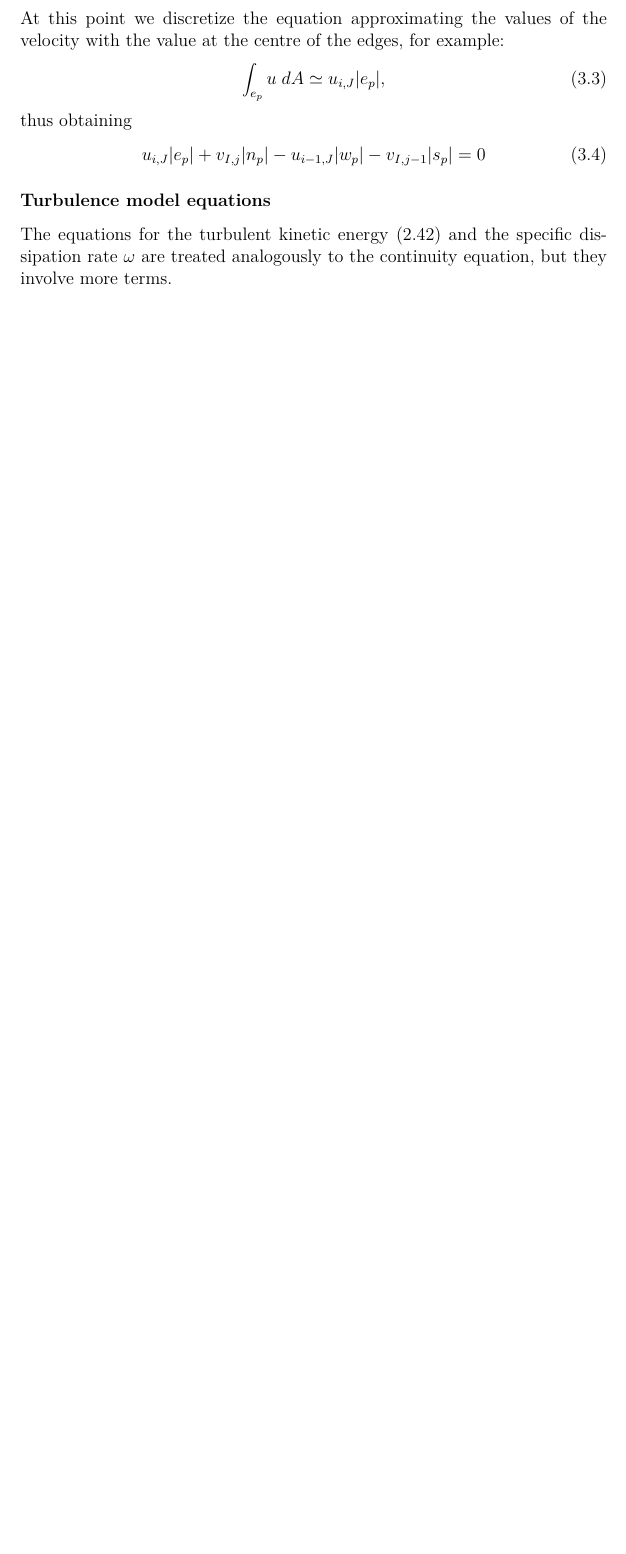
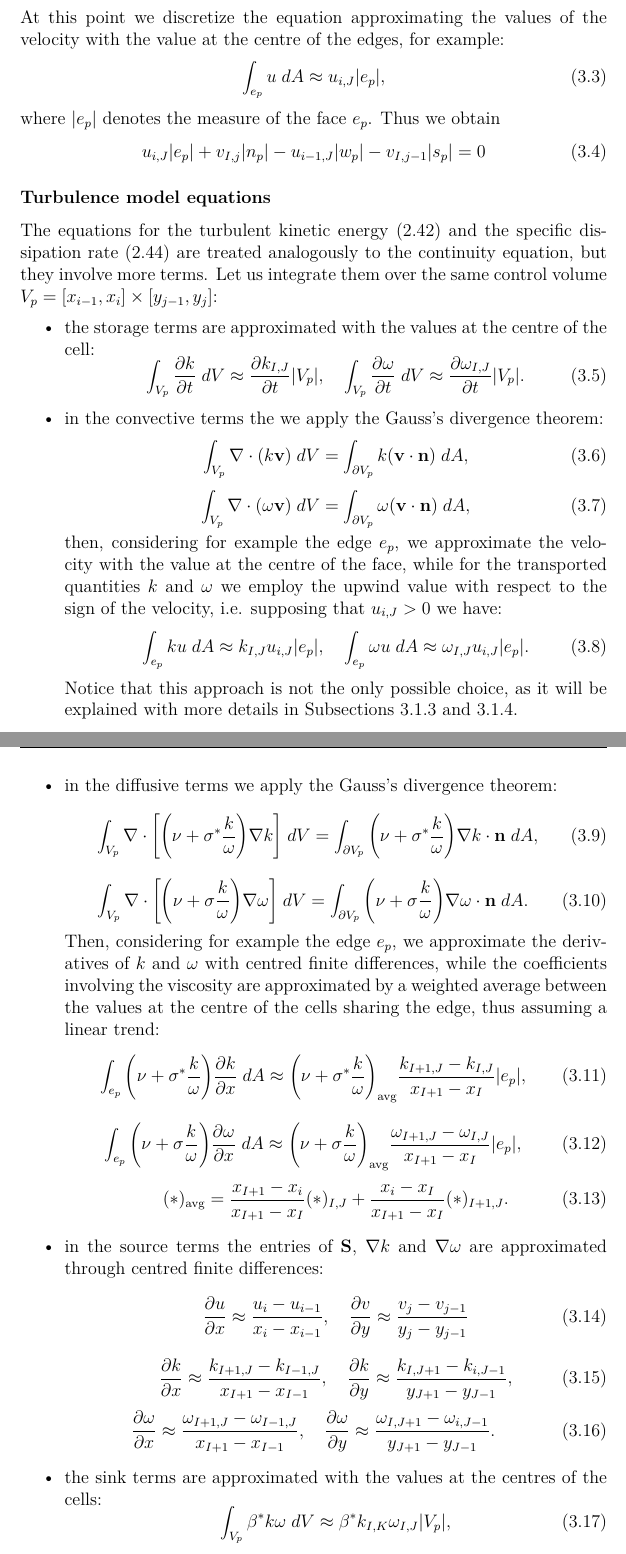
Before and after one commit to AndreaVescovini/Thesis, a LaTeX thesis (tesi_finale/2019_04_Vescovini.tex, which reads tesi_finale/chapter3.tex): part of page 31 of 48 before the commit and two parts of pages 31 and 32 of 49 after it, the two joined at a grey line, cut so that both start at the same text, the shorter picture padded with empty space. Compiled offline with pdfLaTeX.

Commit message:
Started discretization of turbulence equations

```diff
--- a/tesi_finale/chapter3.tex
+++ b/tesi_finale/chapter3.tex
@@ -71,16 +74,110 @@ that we identify with $e_p$ (east), $n_p$ (north), $w_p$ (west), $s_p$ (south):
 At this point we discretize the equation approximating the values of the
 velocity with the value at the centre of the edges, for example:
 \begin{equation}
-\int_{e_p} u \; dA \simeq u_{i,J} |{e_p}|,
+\int_{e_p} u \; dA \approx u_{i,J} |e_p|,
 \end{equation}
-thus obtaining
+where $|e_p|$ denotes the measure of the face $e_p$. Thus we obtain
 \begin{equation}
 	u_{i,J} |e_p| + v_{I,j}|n_p| - u_{i-1,J}|w_p| - v_{I,j-1}|s_p| = 0
 \end{equation}
 \subsubsection{Turbulence model equations}
 The equations for the turbulent kinetic energy \eqref{eq:komegak} and the
-specific dissipation rate $\omega$ are treated analogously to the continuity
-equation, but they involve more terms.
+specific dissipation rate \eqref{eq:komegaomega} are treated analogously to the
+continuity equation, but they involve more terms. Let us integrate them over
+the same control volume  $V_p = [x_{i-1},x_i] \times [y_{j-1},y_j]$:
+\begin{itemize}
+	\item the storage terms are approximated with the values at the centre of
+	the cell:
+	\begin{equation}
+	\int_{V_p} \frac{\partial k}{\partial t} \; dV \approx \frac{\partial
+	k_{I,J}}{\partial t}|V_p|, \quad \int_{V_p} \frac{\partial \omega}{\partial
+	t} \; dV \approx \frac{\partial \omega_{I,J}}{\partial t}|V_p|.
+	\end{equation}
+	\item in the convective terms the we apply the Gauss's divergence theorem:
+	\begin{equation}
+		\int_{V_p} \nabla \cdot (k \mathbf{v}) \; dV = \int_{\partial V_p} k
+		(\mathbf{v}
+		\cdot \mathbf{n}) \; dA,
+	\end{equation}
+	\begin{equation}
+	\int_{V_p} \nabla \cdot (\omega \mathbf{v}) \; dV = \int_{\partial V_p}
+	\omega
+	(\mathbf{v} \cdot \mathbf{n}) \; dA,
+	\end{equation}
+	then, considering for example the edge $e_p$, we approximate the velocity
+	with the value at the centre of the face, while for the transported
+	quantities $k$ and $\omega$ we employ the upwind value with respect to the
+	sign of the velocity, i.e. supposing that $u_{i,J}>0$ we have:
+	\begin{equation}
+		\int_{e_p} ku \; dA \approx k_{I,J}u_{i,J}|e_p|, \quad \int_{e_p}
+		\omega u \; dA \approx \omega_{I,J}u_{i,J}|e_p|.
+	\end{equation}
+	Notice that this approach is not the only possible choice, as it will be
+	explained with more details in Subsections~\ref{subsec:diffscheme} and
+	\ref{subsec:tvd}.
+	\item in the diffusive terms we apply the Gauss's divergence theorem:
+	\begin{equation}
+		\int_{V_p} \nabla \cdot \bigg[\bigg(\nu +
+		\sigma^*\frac{k}{\omega}\bigg) \nabla k\bigg] \; dV = \int_{\partial
+		V_p} \bigg(\nu + \sigma^*\frac{k}{\omega}\bigg) \nabla k \cdot
+		\mathbf{n} \; dA,
+	\end{equation}
+	\begin{equation}
+	\int_{V_p} \nabla \cdot \bigg[\bigg(\nu + \sigma\frac{k}{\omega}\bigg)
+	\nabla \omega\bigg] \; dV = \int_{\partial V_p} \bigg(\nu + \sigma
+	\frac{k}{\omega}\bigg) \nabla \omega \cdot \mathbf{n} \; dA.
+	\end{equation}
+	Then, considering for example the edge $e_p$, we approximate the
+	derivatives of $k$ and $\omega$ with centred finite differences, while the
+	coefficients involving the viscosity are approximated by a weighted average
+	between the values at the centre of the cells sharing the edge, thus
+	assuming a linear trend:
+	\begin{equation}
+	\int_{e_p} \bigg(\nu + \sigma^*\frac{k}{\omega}\bigg) \frac{\partial
+	k}{\partial x} \; dA \approx \bigg(\nu + \sigma^*
+	\frac{k}{\omega}\bigg)_\text{avg} \frac{k_{I+1,J}-k_{I,J}}{x_{I+1}-x_I}
+	|e_p|,
+	\end{equation}
+	\begin{equation}
+	\int_{e_p} \bigg(\nu + \sigma\frac{k}{\omega}\bigg) \frac{\partial
+	\omega}{\partial x} \; dA \approx \bigg(\nu + \sigma
+	\frac{k}{\omega}\bigg)_\text{avg}
+	\frac{\omega_{I+1,J}-\omega_{I,J}}{x_{I+1} - x_I} |e_p|,
+	\end{equation}
+	\begin{equation}
+	(\ast)_\text{avg} = \frac{x_{I+1} - x_i}{x_{I+1} - x_I}(\ast)_{I,J} +
+	\frac{x_i-x_I}{x_{I+1} - x_I}(\ast)_{I+1,J}.
+	\end{equation}
+	\item in the source terms the entries of $\mathbf{S}$, $\nabla k$ and
+	$\nabla \omega$ are approximated through centred finite differences:
+	\begin{equation}
+		\frac{\partial u}{\partial x} \approx \frac{u_i-u_{i-1}}{x_i-x_{i-1}},
+		\quad \frac{\partial v}{\partial y} \approx
+		\frac{v_j-v_{j-1}}{y_j-y_{j-1}}
+	\end{equation}
+	\begin{equation}
+		\frac{\partial k}{\partial x} \approx \frac{k_{I+1,J} -
+		k_{I-1,J}}{x_{I+1} - x_{I-1}},
+		\quad \frac{\partial k}{\partial y} \approx
+		\frac{k_{I,J+1}-k_{i,J-1}}{y_{J+1}-y_{J-1}},
+	\end{equation}
+	\begin{equation}
+		\frac{\partial \omega}{\partial x} \approx \frac{\omega_{I+1,J} -
+		\omega_{I-1,J}}{x_{I+1} - x_{I-1}}, \quad \frac{\partial
+		\omega}{\partial y} \approx
+		\frac{\omega_{I,J+1}-\omega_{i,J-1}}{y_{J+1}-y_{J-1}}.
+	\end{equation}
+	\item the sink terms are approximated with the values at the centres of the
+	cells:
+	\begin{equation}
+		\int_{V_p} \beta^* k \omega \; dV \approx
+		\beta^*k_{I,K}\omega_{I,J}|V_p|,
+	\end{equation}
+	\begin{equation}
+		\int_{V_p} \beta \omega^2 \; dV \approx \beta \omega_{I,J}^2 |V_p|.
+	\end{equation}
+\end{itemize}
+%
 \subsection{Staggered equations}
 The momentum equation \eqref{eq:ransmom2} is discretized using the staggered
 control volumes. Let us consider the equation for the component $u$:
```
Also changed, not shown: tesi_finale/SlidesStuttgart.tex (+11 -10 lines), tesi_finale/chapter2.tex (+8 -5 lines), tesi_finale/chapter3.tex (87 more changed lines).
